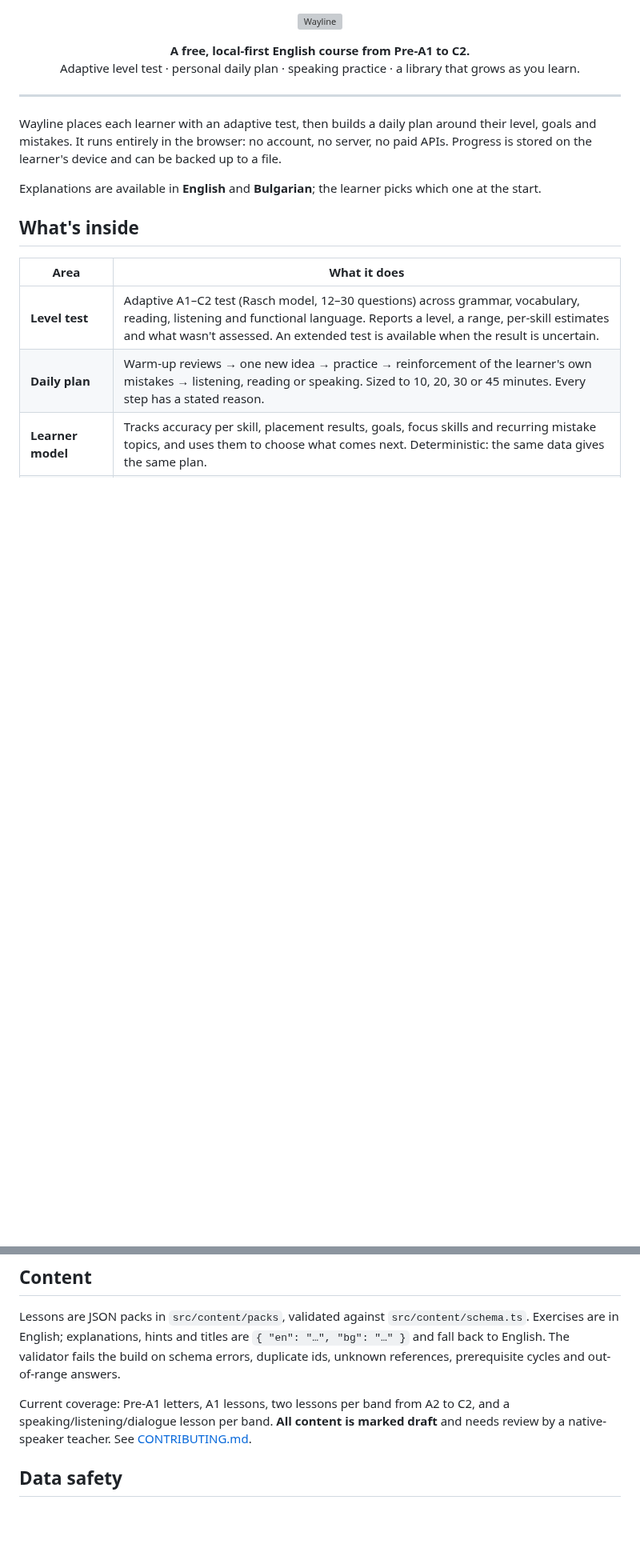
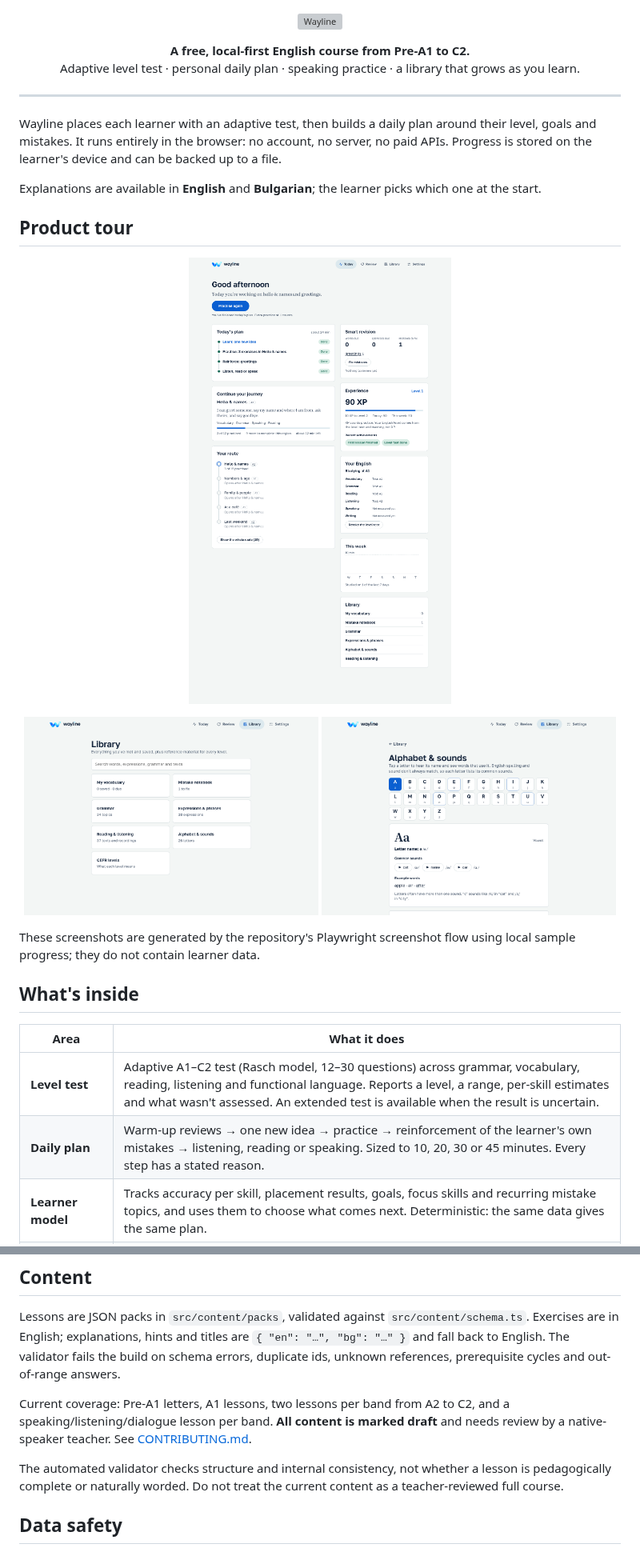
Before and after one commit to dani-aisystems/wayline, a Markdown page: README.md, 2 parts joined by grey strips. Shown at 80% size. Rendered like a GitHub page; pictures changed too: docs/screenshots/alphabet.png (added), docs/screenshots/dashboard.png (added), docs/screenshots/library.png (added); blank space fills up the shorter version; grey boxes are pictures that could not be loaded.

Commit message:
docs: add verified product screenshots

```diff
--- a/README.md
+++ b/README.md
@@ -10,6 +10,19 @@ Adaptive level test · personal daily plan · speaking practice · a library tha
 Wayline places each learner with an adaptive test, then builds a daily plan around their level, goals and mistakes. It runs entirely in the browser: no account, no server, no paid APIs. Progress is stored on the learner's device and can be backed up to a file.
 
 Explanations are available in **English** and **Bulgarian**; the learner picks which one at the start.
+
+## Product tour
+
+<p align="center">
+  <img src="docs/screenshots/dashboard.png" alt="Wayline learner dashboard after completing a daily plan" width="720">
+</p>
+
+<p align="center">
+  <img src="docs/screenshots/library.png" alt="Wayline library overview" width="49%">
+  <img src="docs/screenshots/alphabet.png" alt="Wayline interactive alphabet and sounds reference" width="49%">
+</p>
+
+These screenshots are generated by the repository's Playwright screenshot flow using local sample progress; they do not contain learner data.
 
 ## What's inside
 
@@ -76,6 +89,8 @@ Lessons are JSON packs in `src/content/packs`, validated against `src/content/sc
 
 Current coverage: Pre-A1 letters, A1 lessons, two lessons per band from A2 to C2, and a speaking/listening/dialogue lesson per band. **All content is marked draft** and needs review by a native-speaker teacher. See [CONTRIBUTING.md](CONTRIBUTING.md).
 
+The automated validator checks structure and internal consistency, not whether a lesson is pedagogically complete or naturally worded. Do not treat the current content as a teacher-reviewed full course.
+
 ## Data safety
 
 Schema changes go through versioned Dexie migrations that only add data. A unit test and a browser test open a database from the previous version and check that every profile, card, mistake and activity row survives. Learners can export a backup file and restore it on any device.
```
Also changed, not shown: 1 other file.
